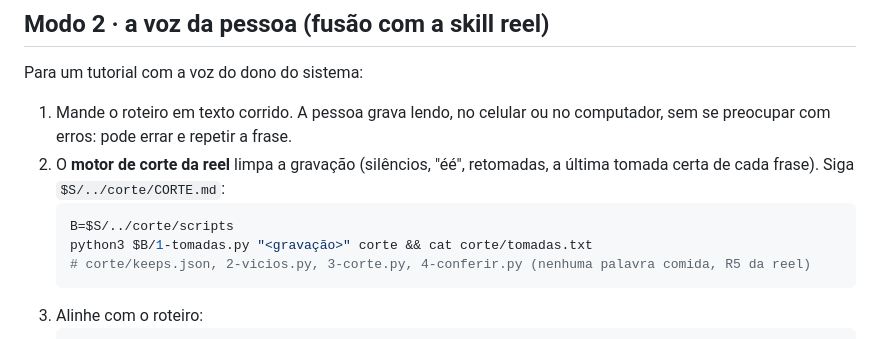
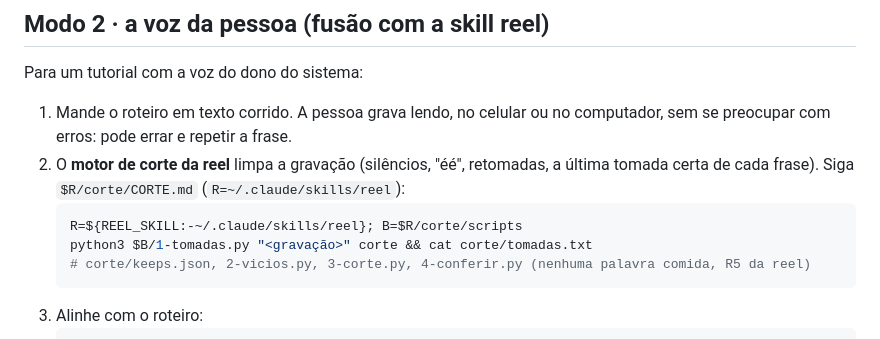
Before and after one commit to Felipe-codec/skill-passaapasso-video, a Markdown page: tutorial/referencias/4-narracao.md, the part around the change. GitHub-like rendering.

````diff
--- a/tutorial/referencias/4-narracao.md
+++ b/tutorial/referencias/4-narracao.md
@@ -37,9 +37,9 @@ Para um tutorial com a voz do dono do sistema:
 1. Mande o roteiro em texto corrido. A pessoa grava lendo, no celular ou no computador, sem se preocupar com
    erros: pode errar e repetir a frase.
 2. O **motor de corte da reel** limpa a gravação (silêncios, "éé", retomadas, a última tomada certa de cada frase).
-   Siga `$S/../corte/CORTE.md`:
+   Siga `$R/corte/CORTE.md` (`R=~/.claude/skills/reel`):
    ```bash
-   B=$S/../corte/scripts
+   R=${REEL_SKILL:-~/.claude/skills/reel}; B=$R/corte/scripts
    python3 $B/1-tomadas.py "<gravação>" corte && cat corte/tomadas.txt
    # corte/keeps.json, 2-vicios.py, 3-corte.py, 4-conferir.py (nenhuma palavra comida, R5 da reel)
    ```
````
Also changed, not shown: README.md (+8 -2 lines), tutorial/SKILL.md (+4 -2 lines).
